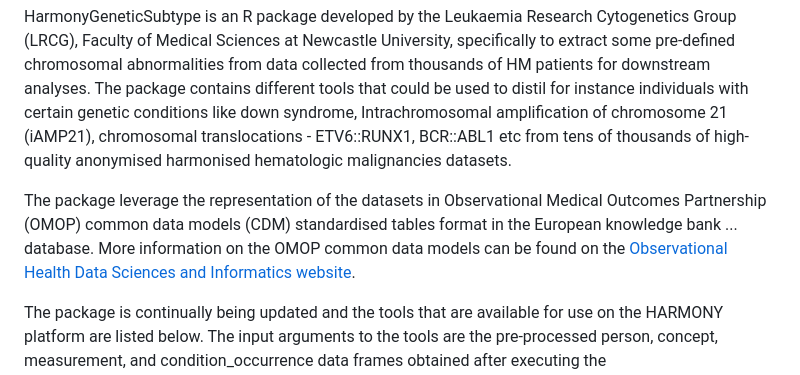
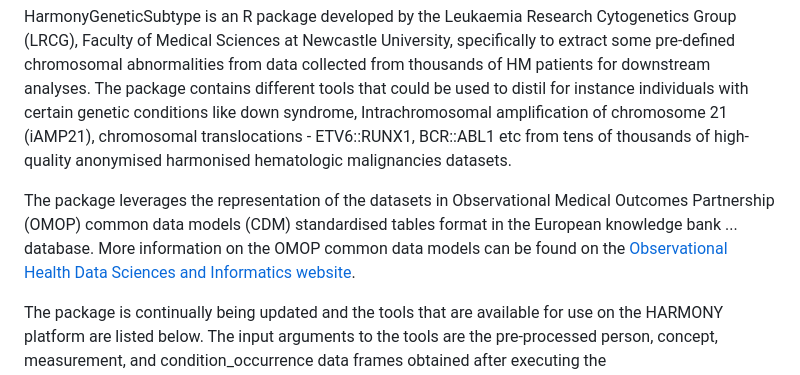
Before and after one commit to ayolawal/harmonygeneticsubtype, a Markdown page: README.md, the part around the change printed below. Rendered like a GitHub page.

```diff
--- a/README.md
+++ b/README.md
@@ -6,7 +6,7 @@ HARMONY aims at assembling, connecting and analyzing big data from HM patients t
 
 HarmonyGeneticSubtype is an R package developed by the Leukaemia Research Cytogenetics Group (LRCG), Faculty of Medical Sciences at Newcastle University, specifically to extract some pre-defined chromosomal abnormalities from data collected from thousands of HM patients for downstream analyses. The package contains different tools that could be used to distil for instance individuals with certain genetic conditions like down syndrome, Intrachromosomal amplification of chromosome 21 (iAMP21), chromosomal translocations - ETV6::RUNX1, BCR::ABL1 etc from tens of thousands of high-quality anonymised harmonised hematologic malignancies datasets.
 
-The package leverage the representation of the datasets in Observational Medical Outcomes Partnership (OMOP) common data models (CDM) standardised tables format in the European knowledge bank ... database. More information on the OMOP common data models can be found on the [Observational Health Data Sciences and Informatics website](https://www.ohdsi.org/data-standardization/).
+The package leverages the representation of the datasets in Observational Medical Outcomes Partnership (OMOP) common data models (CDM) standardised tables format in the European knowledge bank ... database. More information on the OMOP common data models can be found on the [Observational Health Data Sciences and Informatics website](https://www.ohdsi.org/data-standardization/).
 
 The package is continually being updated and the tools that are available for use on the HARMONY platform are listed below. The input arguments to the tools are the pre-processed person, concept, measurement, and condition_occurrence  data frames obtained after executing the `preprocess_datasets.R` script available [here](https://github.com/ayolawal/harmonygeneticsubtype/blob/main/data-raw/preprocess_datasets.R).
 
```
Also changed, not shown: other parts of README.md (+29 -1 lines).
